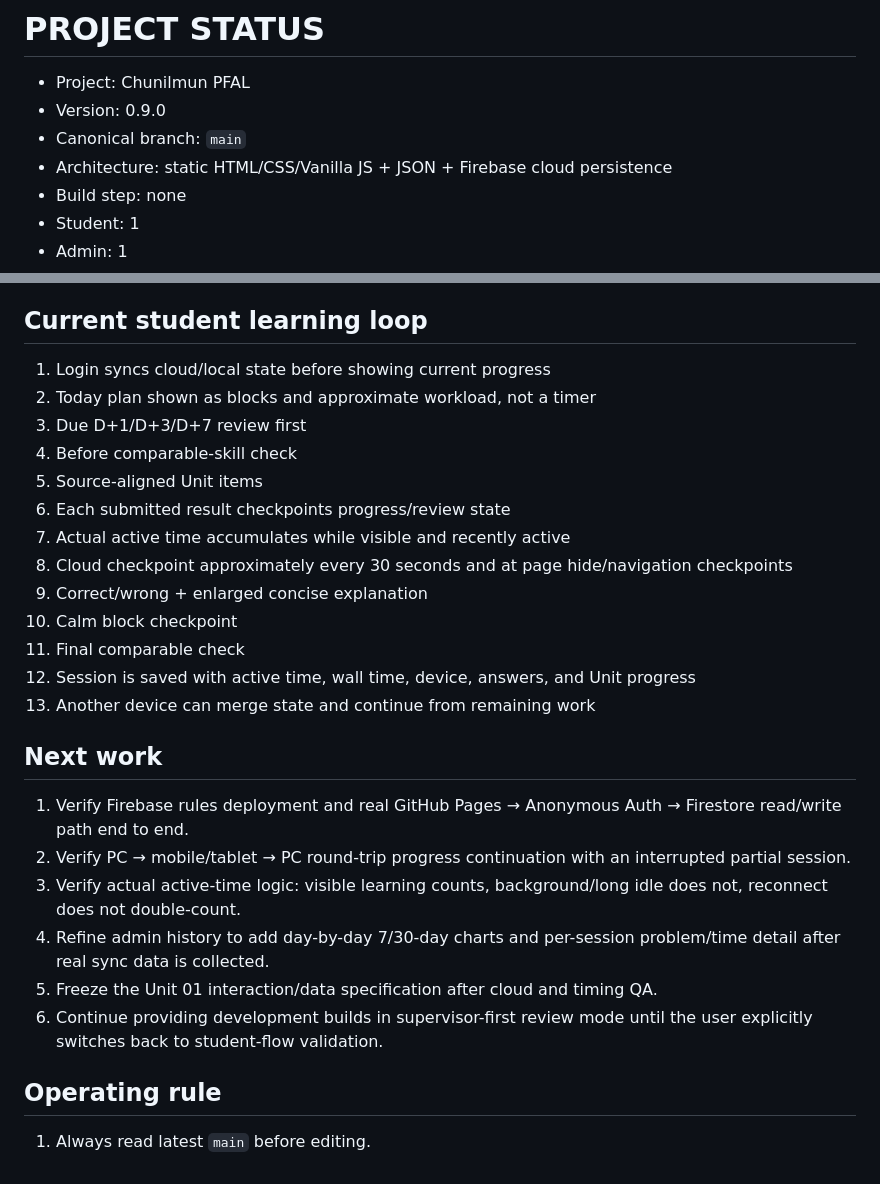
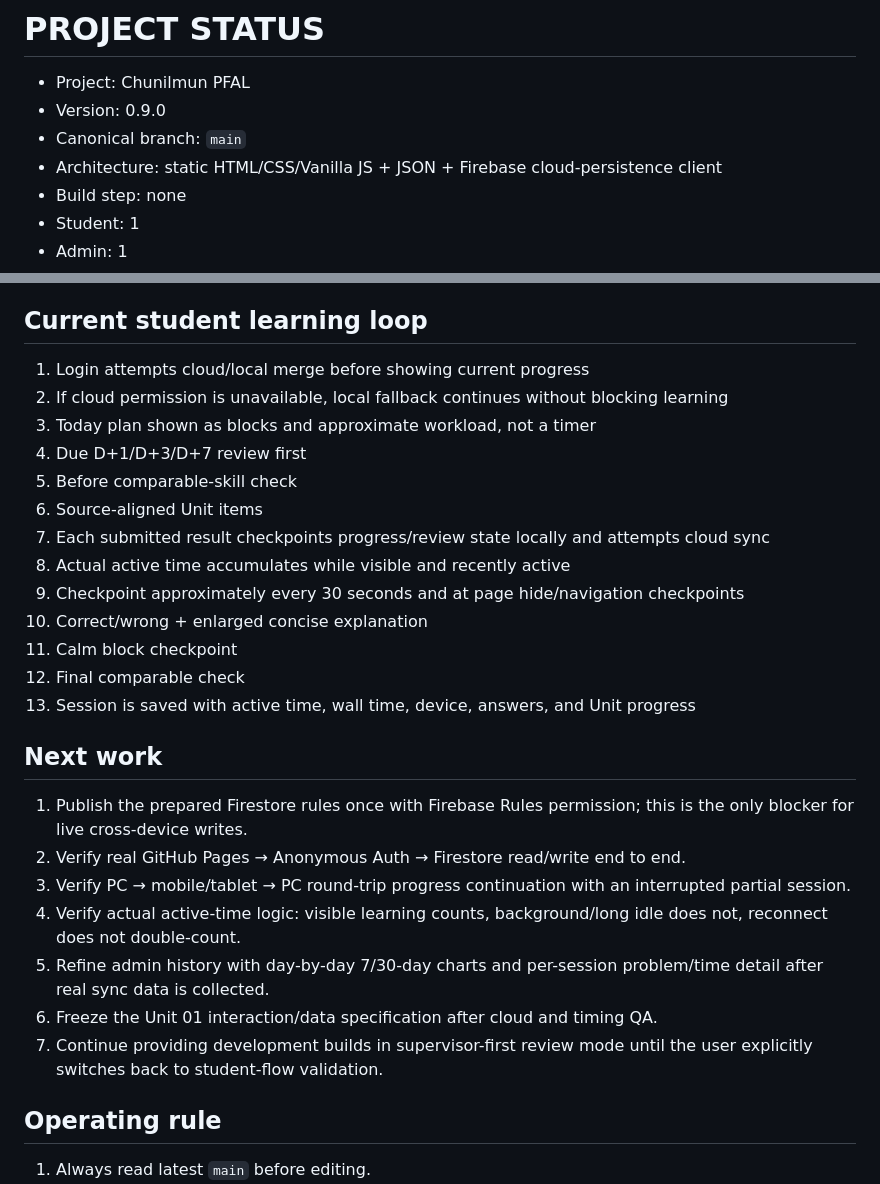
Before and after one commit to kfcccpro/1001, a Markdown page: PROJECT_STATUS.md, 2 parts joined by grey strips. Rendered like a GitHub page.

Commit message:
Record Firestore rules permission blocker

```diff
--- a/PROJECT_STATUS.md
+++ b/PROJECT_STATUS.md
@@ -3,7 +3,7 @@
 - Project: Chunilmun PFAL
 - Version: 0.9.0
 - Canonical branch: `main`
-- Architecture: static HTML/CSS/Vanilla JS + JSON + Firebase cloud persistence
+- Architecture: static HTML/CSS/Vanilla JS + JSON + Firebase cloud-persistence client
 - Build step: none
 - Student: 1
 - Admin: 1
@@ -41,27 +47,28 @@
 - Avoid large countdowns, excessive badges, coins, streak-loss pressure, and decorative animation
 
 ## Current student learning loop
-1. Login syncs cloud/local state before showing current progress
-2. Today plan shown as blocks and approximate workload, not a timer
-3. Due D+1/D+3/D+7 review first
-4. Before comparable-skill check
-5. Source-aligned Unit items
-6. Each submitted result checkpoints progress/review state
-7. Actual active time accumulates while visible and recently active
-8. Cloud checkpoint approximately every 30 seconds and at page hide/navigation checkpoints
-9. Correct/wrong + enlarged concise explanation
-10. Calm block checkpoint
-11. Final comparable check
-12. Session is saved with active time, wall time, device, answers, and Unit progress
-13. Another device can merge state and continue from remaining work
+1. Login attempts cloud/local merge before showing current progress
+2. If cloud permission is unavailable, local fallback continues without blocking learning
+3. Today plan shown as blocks and approximate workload, not a timer
+4. Due D+1/D+3/D+7 review first
+5. Before comparable-skill check
+6. Source-aligned Unit items
+7. Each submitted result checkpoints progress/review state locally and attempts cloud sync
+8. Actual active time accumulates while visible and recently active
+9. Checkpoint approximately every 30 seconds and at page hide/navigation checkpoints
+10. Correct/wrong + enlarged concise explanation
+11. Calm block checkpoint
+12. Final comparable check
+13. Session is saved with active time, wall time, device, answers, and Unit progress
 
 ## Next work
-1. Verify Firebase rules deployment and real GitHub Pages → Anonymous Auth → Firestore read/write path end to end.
-2. Verify PC → mobile/tablet → PC round-trip progress continuation with an interrupted partial session.
-3. Verify actual active-time logic: visible learning counts, background/long idle does not, reconnect does not double-count.
-4. Refine admin history to add day-by-day 7/30-day charts and per-session problem/time detail after real sync data is collected.
-5. Freeze the Unit 01 interaction/data specification after cloud and timing QA.
-6. Continue providing development builds in supervisor-first review mode until the user explicitly switches back to student-flow validation.
+1. Publish the prepared Firestore rules once with Firebase Rules permission; this is the only blocker for live cross-device writes.
+2. Verify real GitHub Pages → Anonymous Auth → Firestore read/write end to end.
+3. Verify PC → mobile/tablet → PC round-trip progress continuation with an interrupted partial session.
+4. Verify actual active-time logic: visible learning counts, background/long idle does not, reconnect does not double-count.
+5. Refine admin history with day-by-day 7/30-day charts and per-session problem/time detail after real sync data is collected.
+6. Freeze the Unit 01 interaction/data specification after cloud and timing QA.
+7. Continue providing development builds in supervisor-first review mode until the user explicitly switches back to student-flow validation.
 
 ## Operating rule
 1. Always read latest `main` before editing.
```
Also changed, not shown: other parts of PROJECT_STATUS.md (+13 -7 lines).
